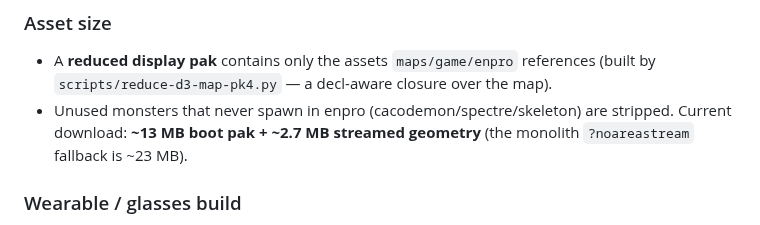
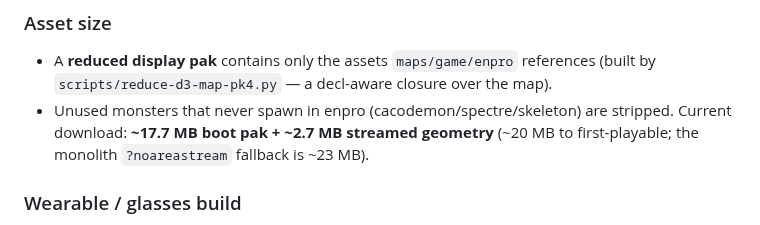
Before and after one commit to phdev/doom3-rayban-display, a Markdown page: README.md, the part around the change. GitHub-like rendering.

Commit message:
docs: fix boot-pak size back to ~17.7 MB (I'd checked the wrong variant)
The default area-stream boot pak is base-stream/pak-display-stream.pk4 (17.65 MB,
all textures at boot), not base-stream/pak-display.pk4 (13 MB, the disabled
STREAM_TIER variant). Verified local == Cloudflare deploy.

Co-Authored-By: Claude Opus 4.8 (1M context) <noreply@anthropic.com>

```diff
--- a/README.md
+++ b/README.md
@@ -181,8 +181,8 @@ the browser. Highlights of what this fork adds on top of stock dhewm3:
 - A **reduced display pak** contains only the assets `maps/game/enpro` references
   (built by `scripts/reduce-d3-map-pk4.py` — a decl-aware closure over the map).
 - Unused monsters that never spawn in enpro (cacodemon/spectre/skeleton) are
-  stripped. Current download: **~13 MB boot pak + ~2.7 MB streamed geometry**
-  (the monolith `?noareastream` fallback is ~23 MB).
+  stripped. Current download: **~17.7 MB boot pak + ~2.7 MB streamed geometry**
+  (~20 MB to first-playable; the monolith `?noareastream` fallback is ~23 MB).
 
 ### Wearable / glasses build
 - **Clean UI on the glasses**: the debug readout, log/copy buttons, fx panel, and
```
